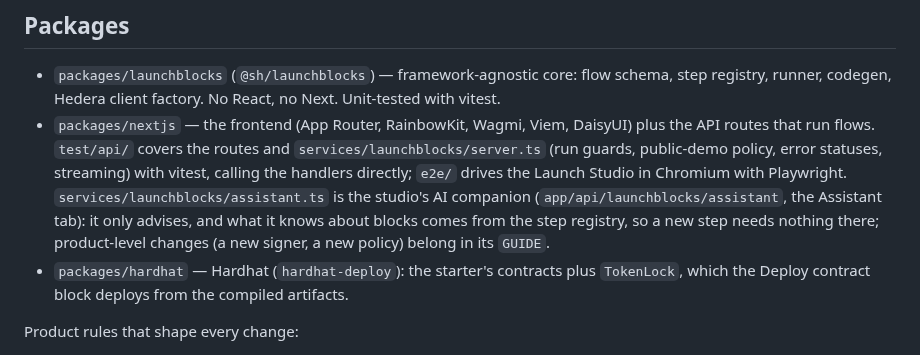
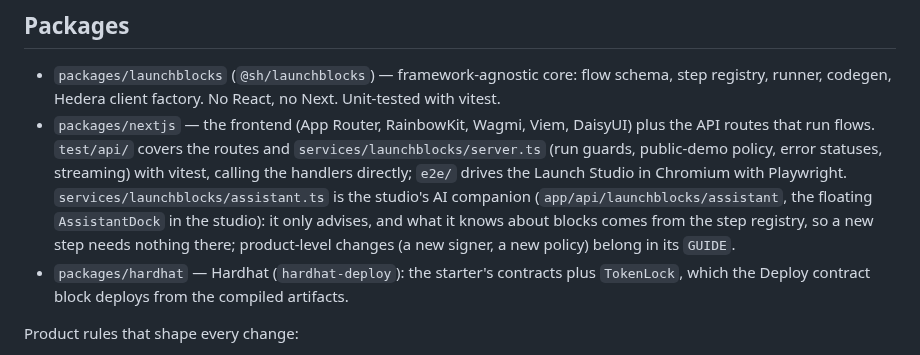
Before and after one commit to jmgomezl/scaffold-hbar-launchblocks, a Markdown page: AGENTS.md, the part around the change. GitHub-like rendering.

```diff
--- a/AGENTS.md
+++ b/AGENTS.md
@@ -9,7 +9,7 @@ Use the package manager this project was created with — see `packageManager` i
 ## Packages
 
 - `packages/launchblocks` (`@sh/launchblocks`) — framework-agnostic core: flow schema, step registry, runner, codegen, Hedera client factory. No React, no Next. Unit-tested with vitest.
-- `packages/nextjs` — the frontend (App Router, RainbowKit, Wagmi, Viem, DaisyUI) plus the API routes that run flows. `test/api/` covers the routes and `services/launchblocks/server.ts` (run guards, public-demo policy, error statuses, streaming) with vitest, calling the handlers directly; `e2e/` drives the Launch Studio in Chromium with Playwright. `services/launchblocks/assistant.ts` is the studio's AI companion (`app/api/launchblocks/assistant`, the Assistant tab): it only advises, and what it knows about blocks comes from the step registry, so a new step needs nothing there; product-level changes (a new signer, a new policy) belong in its `GUIDE`.
+- `packages/nextjs` — the frontend (App Router, RainbowKit, Wagmi, Viem, DaisyUI) plus the API routes that run flows. `test/api/` covers the routes and `services/launchblocks/server.ts` (run guards, public-demo policy, error statuses, streaming) with vitest, calling the handlers directly; `e2e/` drives the Launch Studio in Chromium with Playwright. `services/launchblocks/assistant.ts` is the studio's AI companion (`app/api/launchblocks/assistant`, the floating `AssistantDock` in the studio): it only advises, and what it knows about blocks comes from the step registry, so a new step needs nothing there; product-level changes (a new signer, a new policy) belong in its `GUIDE`.
 - `packages/hardhat` — Hardhat (`hardhat-deploy`): the starter's contracts plus `TokenLock`, which the Deploy contract block deploys from the compiled artifacts.
 
 Product rules that shape every change:
```
Also changed, not shown: README.md (+4 -4 lines), docs/images/studio-assistant.png, 6 other files.
